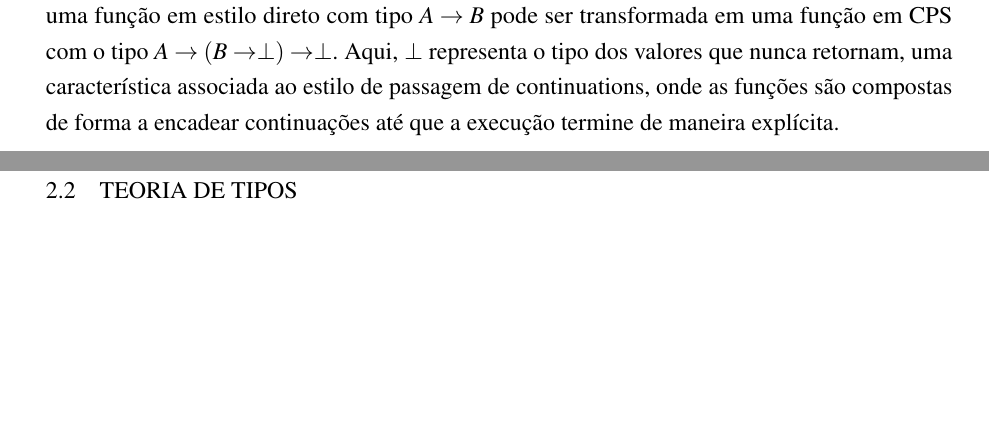
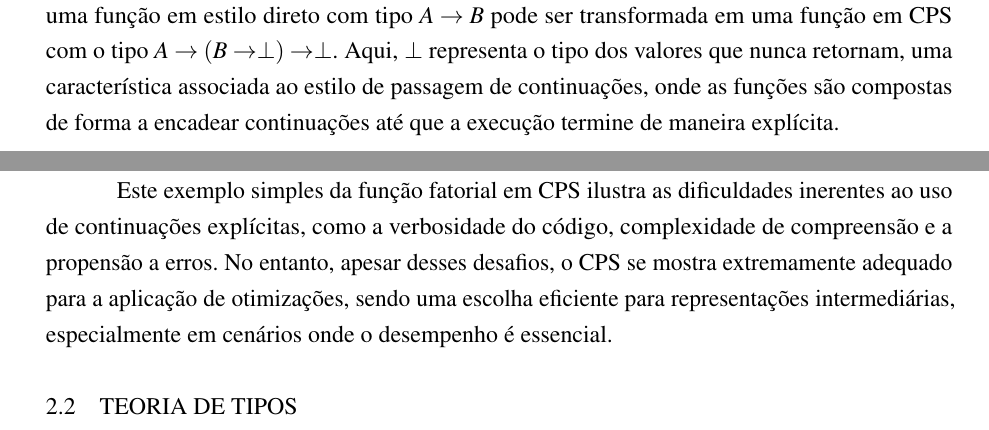
Before and after one commit to bidinpithecus/cps-type-inferer-thesis, a LaTeX thesis (final-paper-1/tex/Main.tex, which reads final-paper-1/tex/Textuais/RepresentacaoIntermediaria.tex): two parts of pages 21 and 22 of 31 before the commit and two parts of pages 21 and 22 of 32 after it, joined at a grey line, cut so that both start at the same text, the shorter picture padded with empty space. Compiled offline with pdfLaTeX.

Commit message:
alterações em representacao intermediaria terminadas

```diff
--- a/final-paper-1/tex/Textuais/RepresentacaoIntermediaria.tex
+++ b/final-paper-1/tex/Textuais/RepresentacaoIntermediaria.tex
@@ -159,4 +159,7 @@ No estilo direto, a função \texttt{factorial} tem o tipo $Int \rightarrow Int$
 
 Essa correspondência entre os tipos não é uma coincidência.
 Como discutido por~\cite{TORRENS2019}, uma função em estilo direto com tipo $A \rightarrow B$ pode ser transformada em uma função em CPS com o tipo $A \rightarrow (B \rightarrow \perp) \rightarrow \perp$.
-Aqui, $\perp$ representa o tipo dos valores que nunca retornam, uma característica associada ao estilo de passagem de continuations, onde as funções são compostas de forma a encadear continuações até que a execução termine de maneira explícita.
+Aqui, $\perp$ representa o tipo dos valores que nunca retornam, uma característica associada ao estilo de passagem de continuações, onde as funções são compostas de forma a encadear continuações até que a execução termine de maneira explícita.
+
+Este exemplo simples da função fatorial em CPS ilustra as dificuldades inerentes ao uso de continuações explícitas, como a verbosidade do código, complexidade de compreensão e a propensão a erros.
+No entanto, apesar desses desafios, o CPS se mostra extremamente adequado para a aplicação de otimizações, sendo uma escolha eficiente para representações intermediárias, especialmente em cenários onde o desempenho é essencial.
```
Also changed, not shown: final-paper-1/tex/Main.pdf, final-paper-1/tex/Textuais/RepresentacaoIntermediaria.tex (4 more changed lines).
